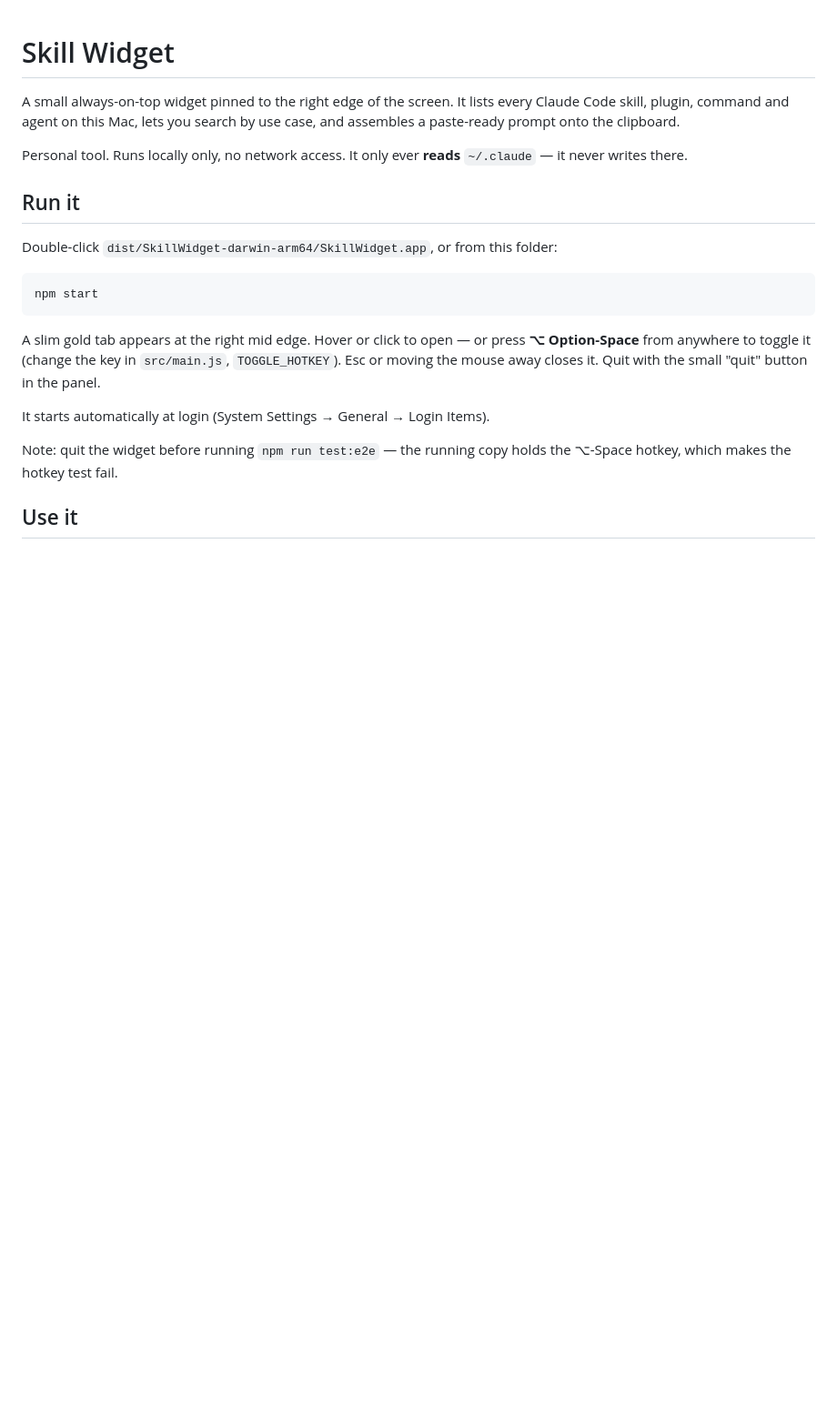
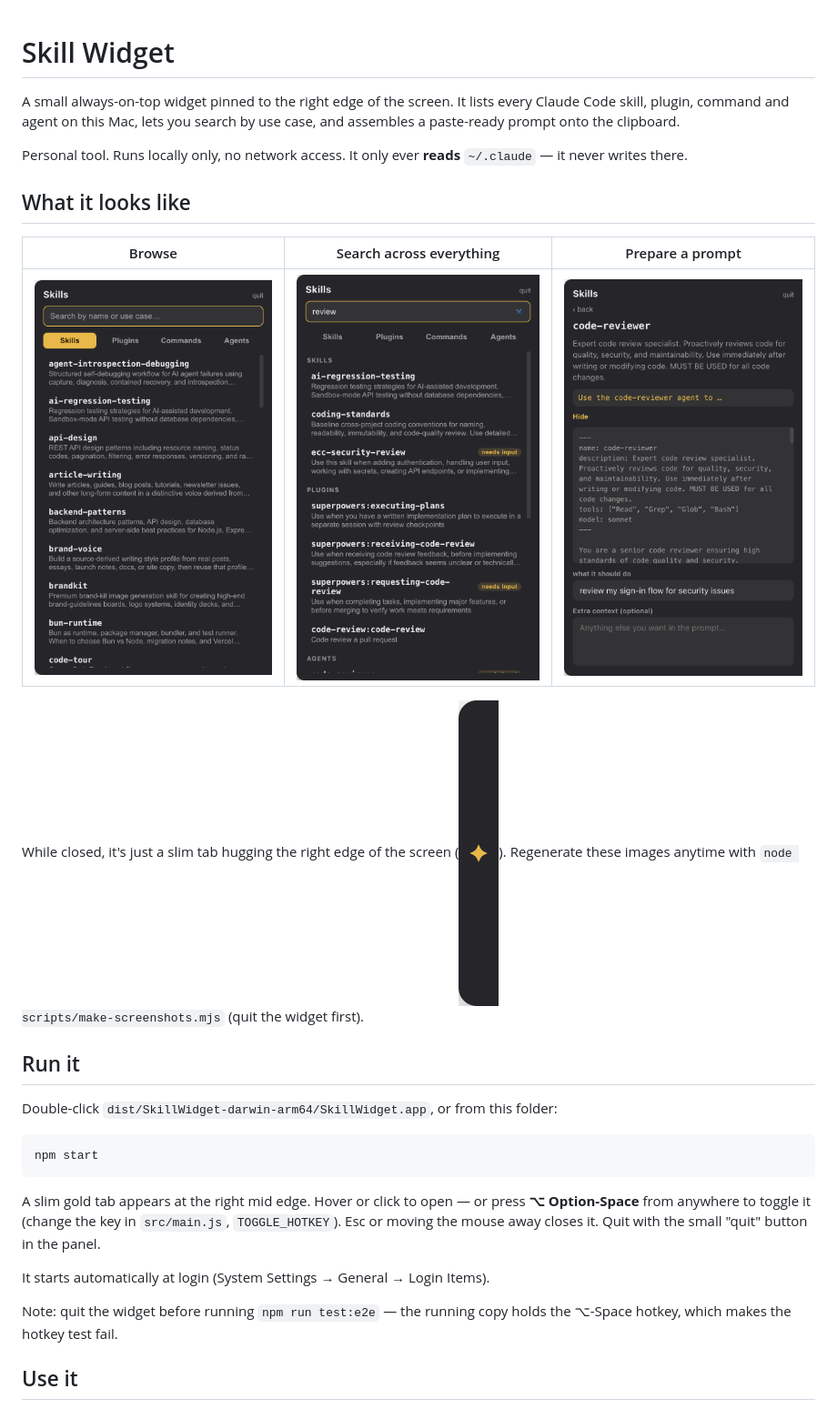
Before and after one commit to tex-mat/claude-toolbelt, a Markdown page: README.md, the part around one of its changes. Shown at 91% size. GitHub-like rendering; pictures changed too: docs/screenshots/collapsed-tab.png (added), docs/screenshots/detail-view.png (added), docs/screenshots/list-view.png (added); blank space fills up the shorter version.

```diff
--- a/README.md
+++ b/README.md
@@ -6,6 +6,16 @@ by use case, and assembles a paste-ready prompt onto the clipboard.
 
 Personal tool. Runs locally only, no network access. It only ever **reads**
 `~/.claude` — it never writes there.
+
+## What it looks like
+
+| Browse | Search across everything | Prepare a prompt |
+|---|---|---|
+| ![List view](docs/screenshots/list-view.png) | ![Search results](docs/screenshots/search-results.png) | ![Detail view](docs/screenshots/detail-view.png) |
+
+While closed, it's just a slim tab hugging the right edge of the screen
+(![Collapsed tab](docs/screenshots/collapsed-tab.png)). Regenerate these
+images anytime with `node scripts/make-screenshots.mjs` (quit the widget first).
 
 ## Run it
 
```
Also changed, not shown: other parts of README.md (+84 -0 lines), 3 other files.
